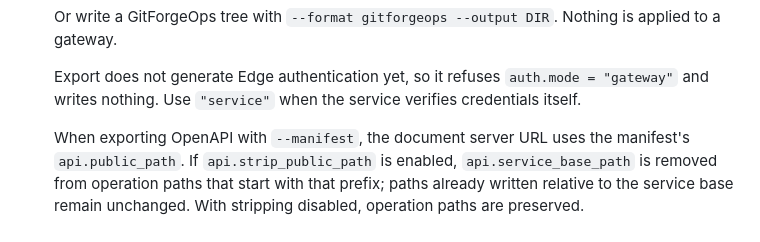
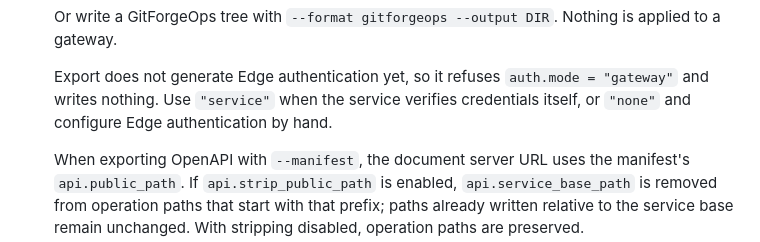
Before and after one commit to ferrum-edge/ferrum-alloy, a Markdown page: docs/getting-started.md, the part around the change. Rendered like a GitHub page.

```diff
--- a/docs/getting-started.md
+++ b/docs/getting-started.md
@@ -170,7 +170,8 @@ If you terminate TLS yourself, insert `PeerInfo` with `TlsPeer::from_verified_le
 
    Export does not generate Edge authentication yet, so it refuses
    `auth.mode = "gateway"` and writes nothing. Use `"service"` when the
-   service verifies credentials itself.
+   service verifies credentials itself, or `"none"` and configure Edge
+   authentication by hand.
 
    When exporting OpenAPI with `--manifest`, the document server URL uses the manifest's
    `api.public_path`. If `api.strip_public_path` is enabled, `api.service_base_path` is removed
```
Also changed, not shown: CHANGELOG.md (+1 -4 lines), docs/security.md (+1 -1 lines).
